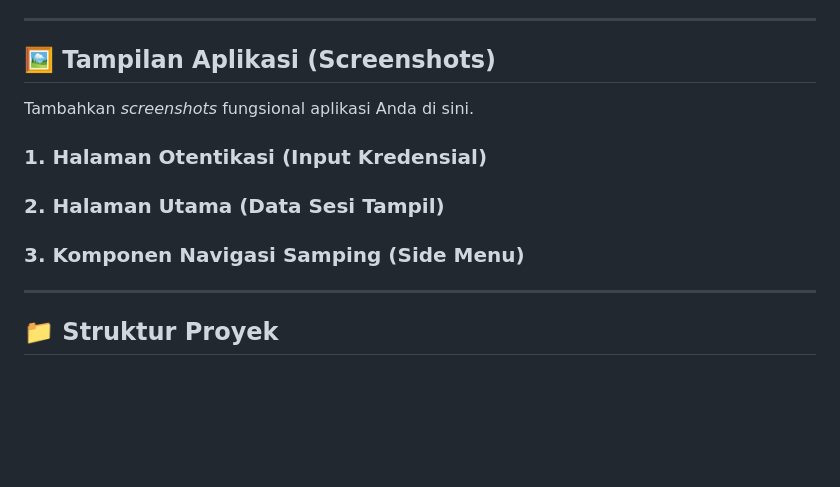
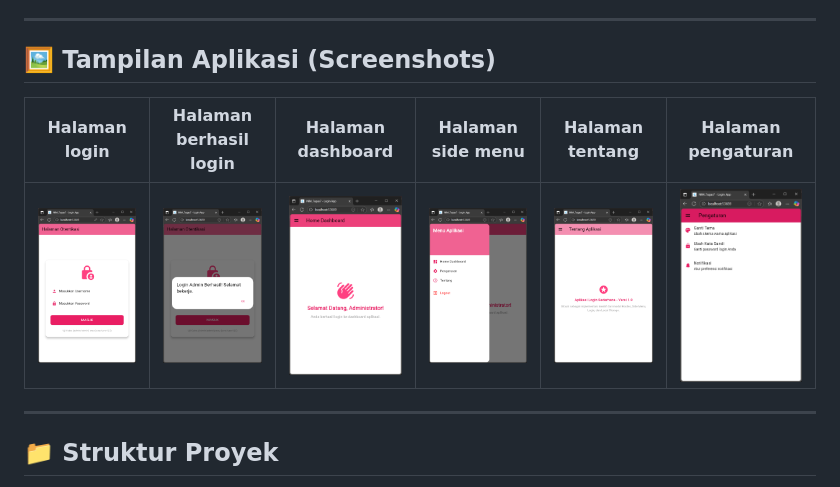
Before and after one commit to Alyaluthfi/H1D023020_Tugas7_PrakPemob, a Markdown page: README.md, the part around the change. Drawn GitHub-style; blank space fills up the shorter version.

```diff
--- a/README.md
+++ b/README.md
@@ -20,17 +20,10 @@ Proyek ini mendemonstrasikan implementasi integral dari **sistem otentikasi** be
 
 ## 🖼️ Tampilan Aplikasi (Screenshots)
 
-Tambahkan *screenshots* fungsional aplikasi Anda di sini.
 
-### 1. Halaman Otentikasi (Input Kredensial)
-
-
-
-### 2. Halaman Utama (Data Sesi Tampil)
-
-
-
-### 3. Komponen Navigasi Samping (Side Menu)
+| Halaman login | Halaman berhasil login | Halaman dashboard | Halaman side menu | Halaman tentang | Halaman pengaturan |
+| :---: | :---: |:---: |:---: |:---: |:---: |
+| ![Halaman Login](assets/login.png) | ![Halaman Berhasil Login](assets/berhasil_login.png) |![Halaman Dashboard](assets/dashboard.png) |![Halaman Side Menu](assets/side_menu.png) |![Halaman Tentang](assets/tentang.png) |![Halaman Pengaturan](assets/pengaturan.png) |
 
 ---
 
```
